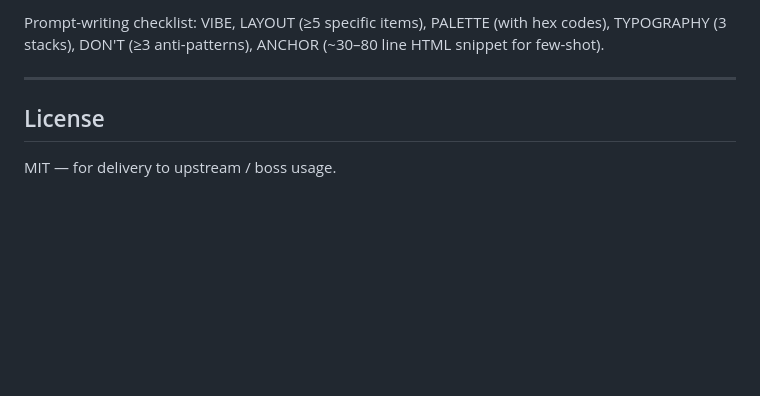
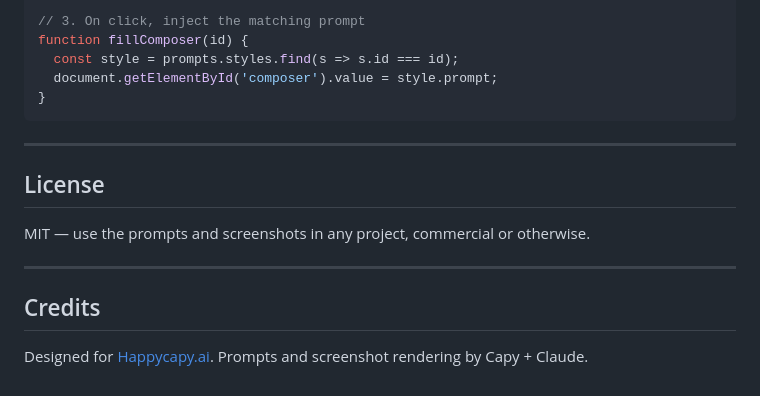
Before and after one commit to SHUJILAI/html-anything, a Markdown page: README.md, the part around one of its changes. Drawn GitHub-style; blank space fills up the shorter version.

Commit message:
Rewrite README to match data-only deliverable (2 JSONs + images)

````diff
--- a/README.md
+++ b/README.md
@@ -149,8 +157,19 @@ Rate limit: 12 generations per 60-second window per IP (in-memory sliding window
 
-Prompt-writing checklist: VIBE, LAYOUT (≥5 specific items), PALETTE (with hex codes), TYPOGRAPHY (3 stacks), DON'T (≥3 anti-patterns), ANCHOR (~30–80 line HTML snippet for few-shot).
+// 3. On click, inject the matching prompt
+function fillComposer(id) {
+  const style = prompts.styles.find(s => s.id === id);
+  document.getElementById('composer').value = style.prompt;
+}
+```
 
 ---
 
 ## License
 
-MIT — for delivery to upstream / boss usage.
+MIT — use the prompts and screenshots in any project, commercial or otherwise.
+
+---
+
+## Credits
+
+Designed for [Happycapy.ai](https://happycapy.ai). Prompts and screenshot rendering by Capy + Claude.
````
Also changed, not shown: other parts of README.md (+122 -114 lines).
